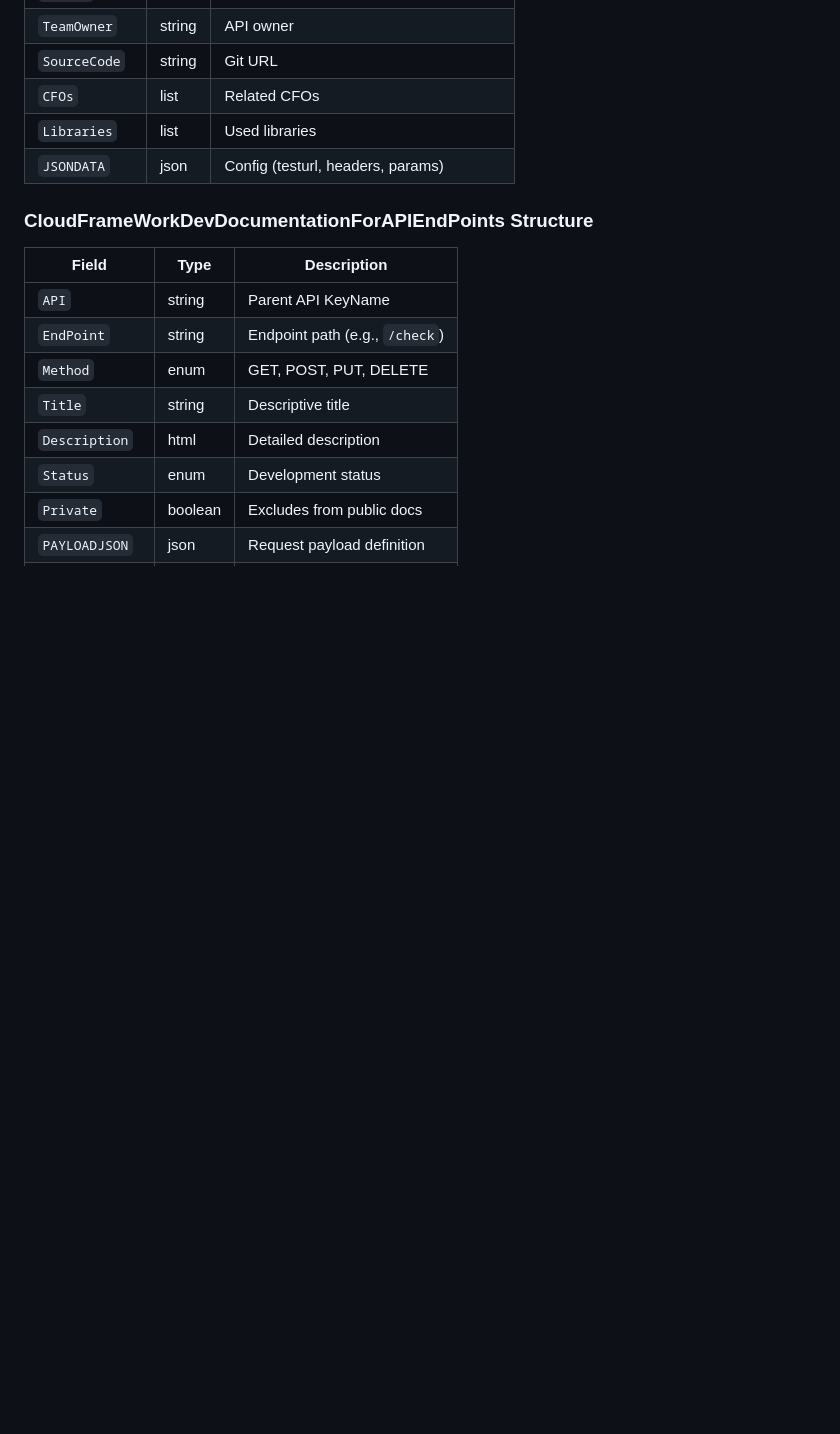
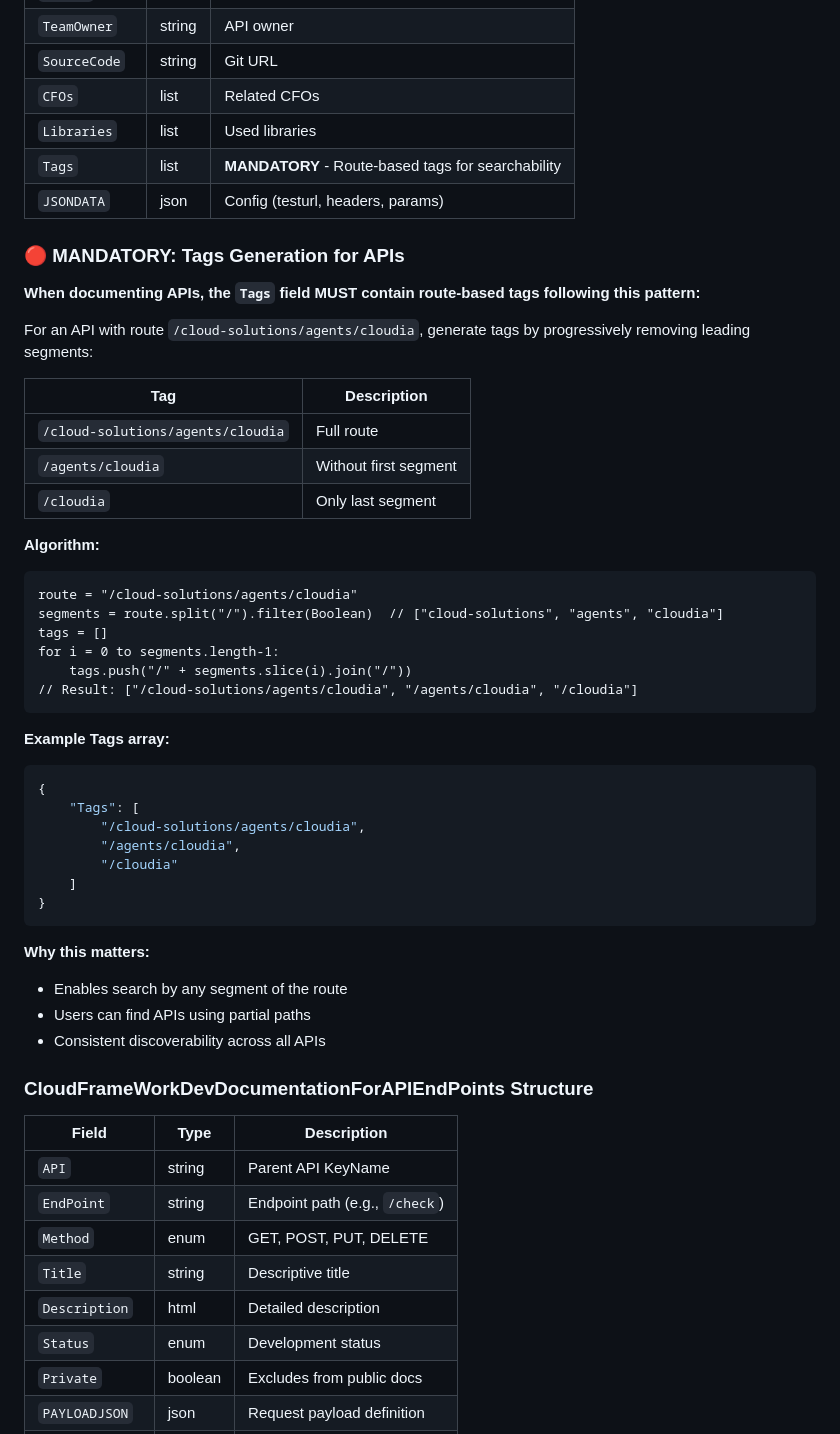
Before and after one commit to CloudFramework-io/backend-core-php8, a Markdown page: cloudia/agents/cloud-documentum.md, the part around one of its changes. Drawn GitHub-style; blank space fills up the shorter version.

Commit message:
[CLOUDIA] cloud-documentum.md: Enhance WebApp terminology and add route-based tag requirements
- Clarify terminology: WebApps as "Unidades de Desarrollo" in UI, with CFO mappings
- Add mandatory `Tags` field for APIs, including route-based tag generation logic
- Explain importance of tags for searchability and discoverability across routes

````diff
--- a/cloudia/agents/cloud-documentum.md
+++ b/cloudia/agents/cloud-documentum.md
@@ -499,7 +515,46 @@ composer script -- "_cloudia/devgroups/update-from-backup?id=/cf/products/cloud-
 | `SourceCode` | string | Git URL |
 | `CFOs` | list | Related CFOs |
 | `Libraries` | list | Used libraries |
+| `Tags` | list | **MANDATORY** - Route-based tags for searchability |
 | `JSONDATA` | json | Config (testurl, headers, params) |
+
+### 🔴 MANDATORY: Tags Generation for APIs
+
+**When documenting APIs, the `Tags` field MUST contain route-based tags following this pattern:**
+
+For an API with route `/cloud-solutions/agents/cloudia`, generate tags by progressively removing leading segments:
+
+| Tag | Description |
+|-----|-------------|
+| `/cloud-solutions/agents/cloudia` | Full route |
+| `/agents/cloudia` | Without first segment |
+| `/cloudia` | Only last segment |
+
+**Algorithm:**
+```
+route = "/cloud-solutions/agents/cloudia"
+segments = route.split("/").filter(Boolean)  // ["cloud-solutions", "agents", "cloudia"]
+tags = []
+for i = 0 to segments.length-1:
+    tags.push("/" + segments.slice(i).join("/"))
+// Result: ["/cloud-solutions/agents/cloudia", "/agents/cloudia", "/cloudia"]
+```
+
+**Example Tags array:**
+```json
+{
+    "Tags": [
+        "/cloud-solutions/agents/cloudia",
+        "/agents/cloudia",
+        "/cloudia"
+    ]
+}
+```
+
+**Why this matters:**
+- Enables search by any segment of the route
+- Users can find APIs using partial paths
+- Consistent discoverability across all APIs
 
 ### CloudFrameWorkDevDocumentationForAPIEndPoints Structure
 
````
Also changed, not shown: other parts of cloudia/agents/cloud-documentum.md (+17 -1 lines).
